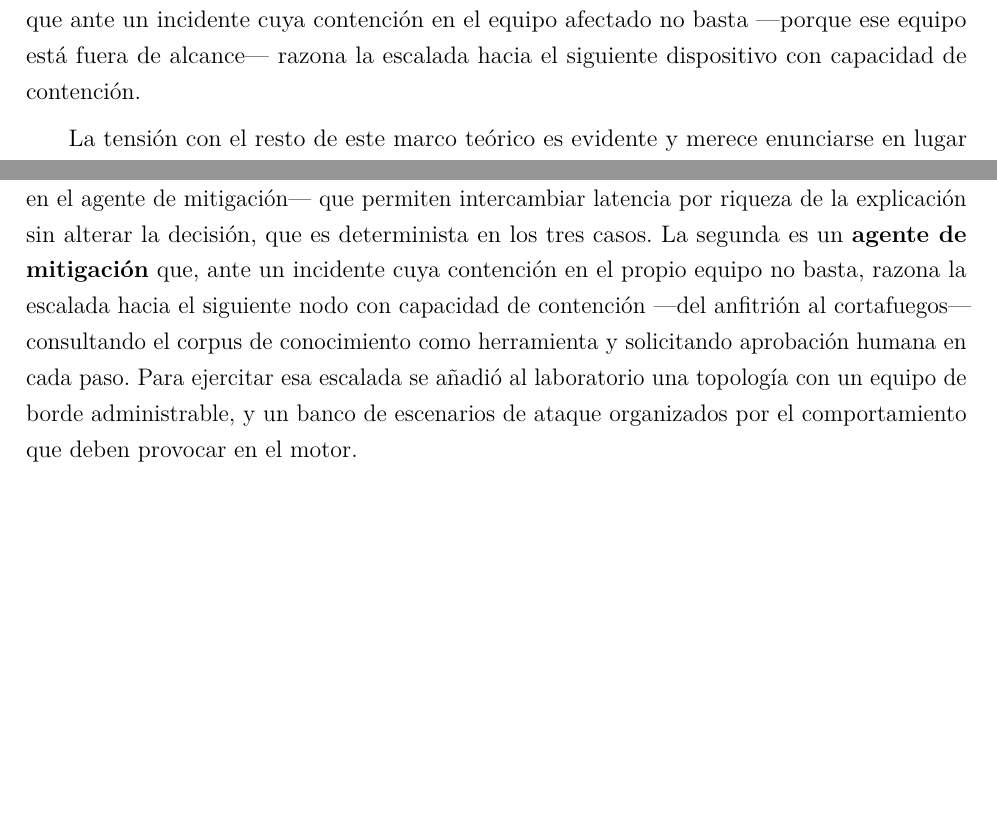
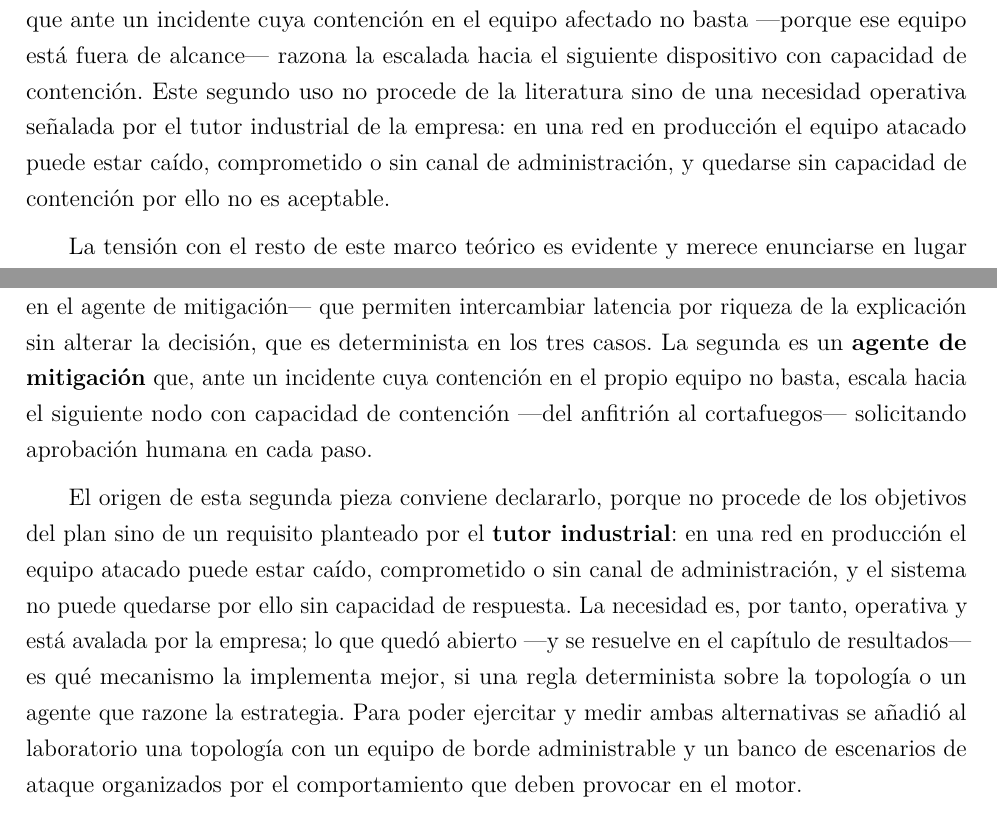
Before and after one commit to vBlanyer/domotai-pasantia, a LaTeX thesis (documentacion/report/ip1_main.tex, which reads documentacion/report/ip4_marco_teorico.tex, documentacion/report/ip5_metodologia.tex): two parts of pages 23 and 33 of 44, joined at a grey line, cut so that both start at the same text, the shorter picture padded with empty space. Compiled offline with pdfLaTeX.

Commit message:
docs(07): registrar que la escalada entre dispositivos la pidio el tutor industrial
El informe presentaba el agente de mitigacion como iniciativa propia, y no lo es:
la necesidad de escalar la contencion cuando el equipo atacado esta fuera de
alcance ---caido, comprometido o sin canal de administracion--- la planteo el
tutor industrial de la empresa.

Importa para la defensa, porque cambia el estatus de la pieza. El objetivo
general firmado exige LLM y RAG, pero no menciona ningun agente; sin esta
atribucion, el agente queda como un anadido sin respaldo. Con ella es un
requisito operativo avalado por la empresa, y lo que queda por decidir ---y se
resuelve midiendo--- es solo que mecanismo lo implementa mejor: una regla
determinista sobre la topologia o un agente que razone la estrategia.

Marco teorico y metodologia. 44 paginas, compila limpio.

Co-Authored-By: Claude Opus 5 <noreply@anthropic.com>

```diff
--- a/documentacion/report/ip4_marco_teorico.tex
+++ b/documentacion/report/ip4_marco_teorico.tex
@@ -183,7 +183,11 @@ el mismo. El primero es la \textbf{recuperación agéntica}: en vez de construir
 con una plantilla fija sobre los campos de la alerta, es el propio modelo el que formula qué
 necesita consultar antes de justificar. El segundo es el \textbf{agente de mitigación}, que ante un
 incidente cuya contención en el equipo afectado no basta ---porque ese equipo está fuera de
-alcance--- razona la escalada hacia el siguiente dispositivo con capacidad de contención.
+alcance--- razona la escalada hacia el siguiente dispositivo con capacidad de contención. Este
+segundo uso no procede de la literatura sino de una necesidad operativa señalada por el tutor
+industrial de la empresa: en una red en producción el equipo atacado puede estar caído,
+comprometido o sin canal de administración, y quedarse sin capacidad de contención por ello no es
+aceptable.
 
 La tensión con el resto de este marco teórico es evidente y merece enunciarse en lugar de
 disimularse: un agente que planifica libremente y encadena herramientas por su cuenta es
--- a/documentacion/report/ip5_metodologia.tex
+++ b/documentacion/report/ip5_metodologia.tex
@@ -198,11 +198,18 @@ campaña; admite tres modos de operación ---justificación por plantilla determ
 con el modelo de lenguaje y recuperación aumentada, o delegación en el agente de mitigación--- que
 permiten intercambiar latencia por riqueza de la explicación sin alterar la decisión, que es
 determinista en los tres casos. La segunda es un \textbf{agente de mitigación} que, ante un
-incidente cuya contención en el propio equipo no basta, razona la escalada hacia el siguiente nodo
-con capacidad de contención ---del anfitrión al cortafuegos--- consultando el corpus de conocimiento
-como herramienta y solicitando aprobación humana en cada paso. Para ejercitar esa escalada se añadió
-al laboratorio una topología con un equipo de borde administrable, y un banco de escenarios de
-ataque organizados por el comportamiento que deben provocar en el motor.
+incidente cuya contención en el propio equipo no basta, escala hacia el siguiente nodo con capacidad
+de contención ---del anfitrión al cortafuegos--- solicitando aprobación humana en cada paso.
+
+El origen de esta segunda pieza conviene declararlo, porque no procede de los objetivos del plan
+sino de un requisito planteado por el \textbf{tutor industrial}: en una red en producción el equipo
+atacado puede estar caído, comprometido o sin canal de administración, y el sistema no puede quedarse
+por ello sin capacidad de respuesta. La necesidad es, por tanto, operativa y está avalada por la
+empresa; lo que quedó abierto ---y se resuelve en el capítulo de resultados--- es qué mecanismo la
+implementa mejor, si una regla determinista sobre la topología o un agente que razone la estrategia.
+Para poder ejercitar y medir ambas alternativas se añadió al laboratorio una topología con un equipo
+de borde administrable y un banco de escenarios de ataque organizados por el comportamiento que deben
+provocar en el motor.
 
 Ambas piezas comparten una propiedad de diseño que conviene destacar: \textbf{la decisión y la
 contención son deterministas e instantáneas en cualquier modo}, y el modelo de lenguaje solo
```
Also changed, not shown: documentacion/report/ip1_main.pdf.
